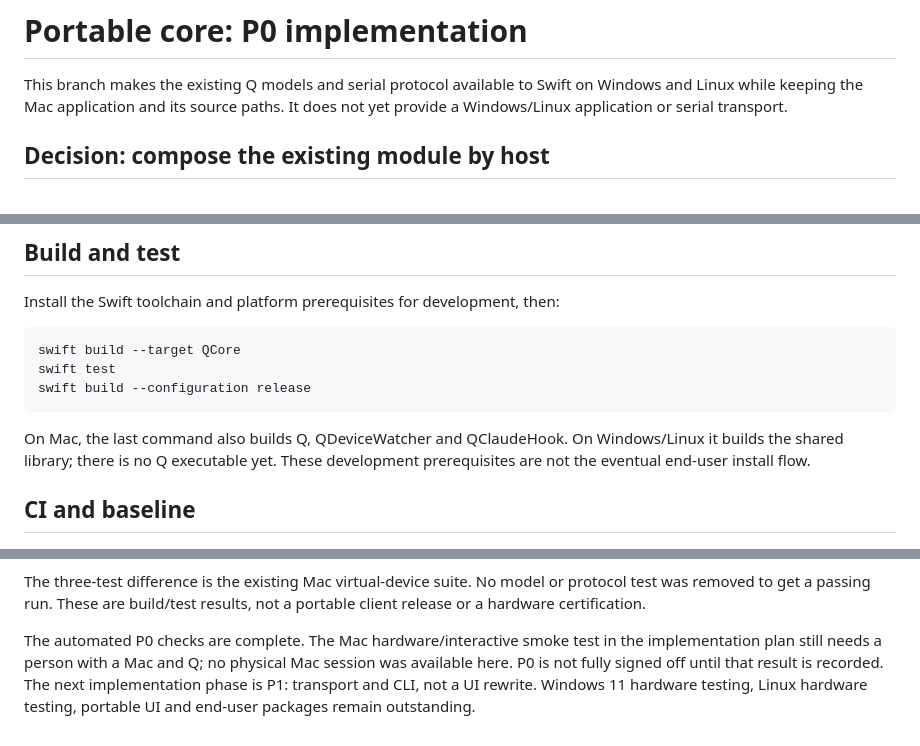
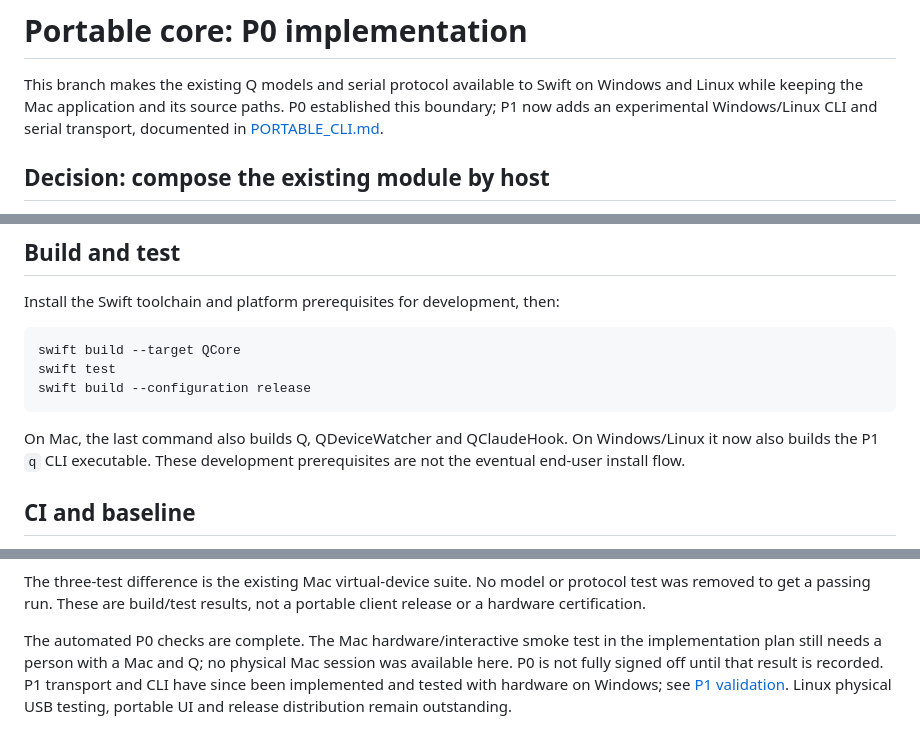
Before and after one commit to frozono9/Q, a Markdown page: Docs/PORTABLE_CORE.md, 3 parts joined by grey strips. Drawn GitHub-style.

````diff
--- a/Docs/PORTABLE_CORE.md
+++ b/Docs/PORTABLE_CORE.md
@@ -2,7 +2,8 @@
 
 This branch makes the existing Q models and serial protocol available to Swift
 on Windows and Linux while keeping the Mac application and its source paths.
-It does not yet provide a Windows/Linux application or serial transport.
+P0 established this boundary; P1 now adds an experimental Windows/Linux CLI and
+serial transport, documented in [PORTABLE_CLI.md](PORTABLE_CLI.md).
 
 ## Decision: compose the existing module by host
 
@@ -45,7 +46,7 @@ swift build --configuration release
 ```
 
 On Mac, the last command also builds Q, QDeviceWatcher and QClaudeHook. On
-Windows/Linux it builds the shared library; there is no Q executable yet.
+Windows/Linux it now also builds the P1 `q` CLI executable.
 These development prerequisites are not the eventual end-user install flow.
 
 ## CI and baseline
@@ -102,6 +103,6 @@ not a portable client release or a hardware certification.
 The automated P0 checks are complete. The Mac hardware/interactive smoke test
 in the implementation plan still needs a person with a Mac and Q; no physical
 Mac session was available here. P0 is not fully signed off until that result
-is recorded. The next implementation phase is P1: transport and CLI, not a UI
-rewrite. Windows 11 hardware testing, Linux hardware testing, portable UI and
-end-user packages remain outstanding.
+is recorded. P1 transport and CLI have since been implemented and tested with
+hardware on Windows; see [P1 validation](PORTABLE_CLI.md#validation-record).
+Linux physical USB testing, portable UI and release distribution remain outstanding.
````
Also changed, not shown: Docs/PORTABLE_CLI.md (+31 -0 lines), Docs/PORTABLE_CLIENTS_PLAN.md (+12 -6 lines).
